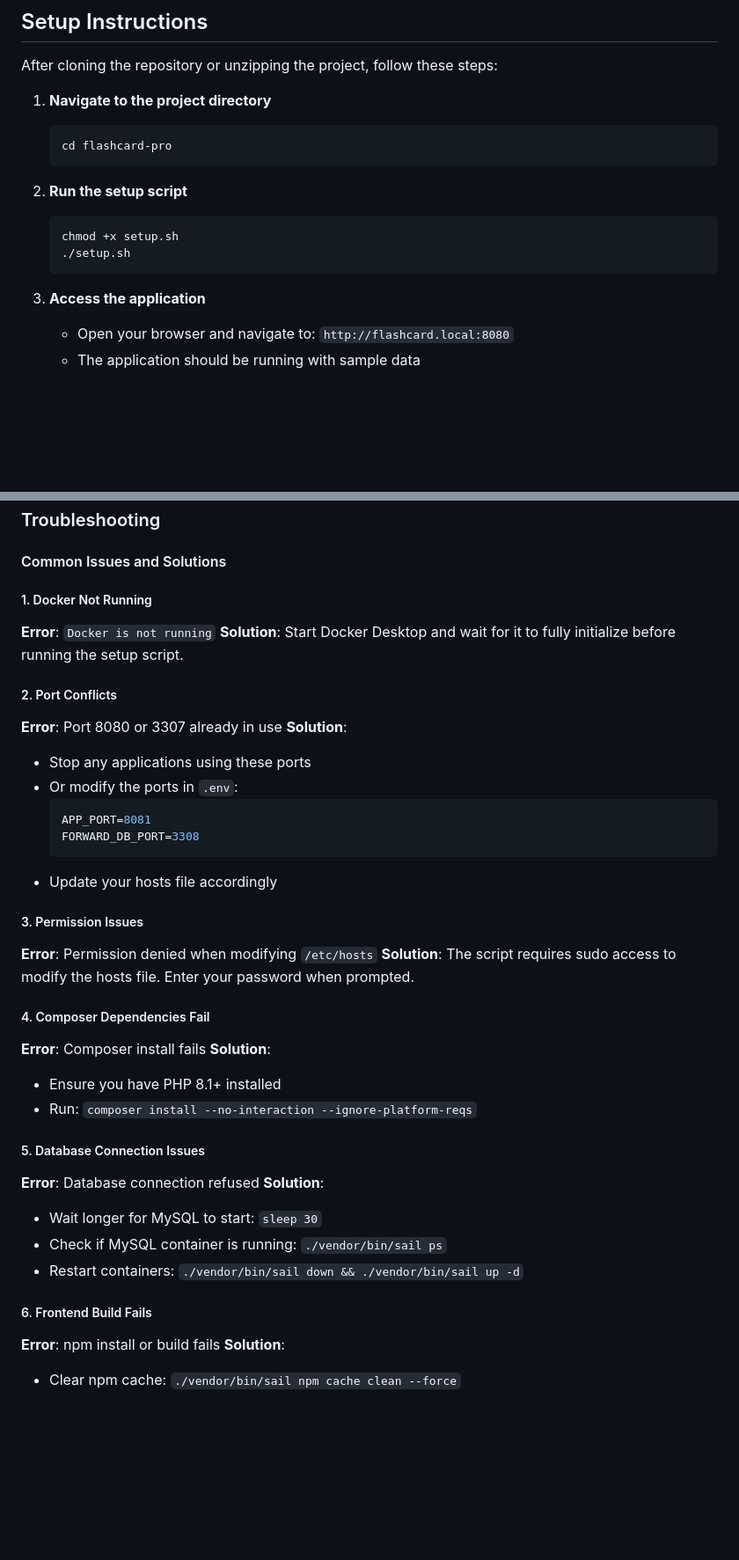
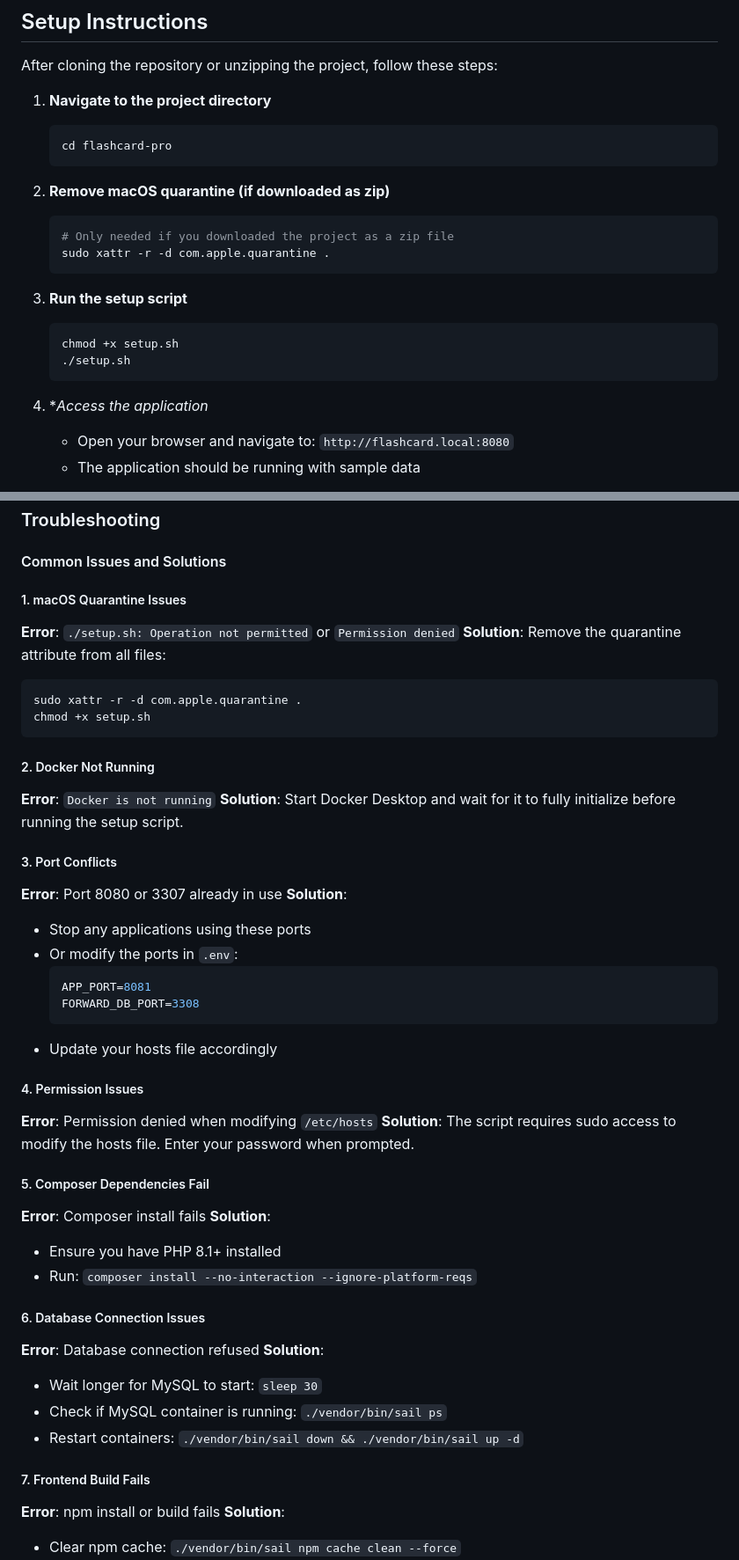
Before and after one commit to jessikadias/flashcard-pro, a Markdown page: README.md, 2 parts joined by grey strips. Shown at 88% size. Drawn GitHub-style; blank space fills up the shorter version.

Commit message:
docs(README): update setup instructions and troubleshooting tips for macOS users
- Added instructions to remove macOS quarantine for users who downloaded the project as a zip file.
- Updated troubleshooting section to address macOS quarantine issues and provide solutions.

````diff
--- a/README.md
+++ b/README.md
@@ -28,13 +28,19 @@ After cloning the repository or unzipping the project, follow these steps:
    cd flashcard-pro
    ```
 
-2. **Run the setup script**
+2. **Remove macOS quarantine (if downloaded as zip)**
+   ```bash
+   # Only needed if you downloaded the project as a zip file
+   sudo xattr -r -d com.apple.quarantine .
+   ```
+
+3. **Run the setup script**
    ```bash
    chmod +x setup.sh
    ./setup.sh
    ```
 
-3. **Access the application**
+4. **Access the application*
    - Open your browser and navigate to: `http://flashcard.local:8080`
    - The application should be running with sample data
 
@@ -119,11 +125,19 @@ If you don't have access to an API key from these providers, feel free to reach
 
 #### Common Issues and Solutions
 
-##### 1. Docker Not Running
+##### 1. macOS Quarantine Issues
+**Error**: `./setup.sh: Operation not permitted` or `Permission denied`
+**Solution**: Remove the quarantine attribute from all files:
+```bash
+sudo xattr -r -d com.apple.quarantine .
+chmod +x setup.sh
+```
+
+##### 2. Docker Not Running
 **Error**: `Docker is not running`
 **Solution**: Start Docker Desktop and wait for it to fully initialize before running the setup script.
 
-##### 2. Port Conflicts
+##### 3. Port Conflicts
 **Error**: Port 8080 or 3307 already in use
 **Solution**:
 - Stop any applications using these ports
@@ -134,24 +148,24 @@ If you don't have access to an API key from these providers, feel free to reach
   ```
 - Update your hosts file accordingly
 
-##### 3. Permission Issues
+##### 4. Permission Issues
 **Error**: Permission denied when modifying `/etc/hosts`
 **Solution**: The script requires sudo access to modify the hosts file. Enter your password when prompted.
 
-##### 4. Composer Dependencies Fail
+##### 5. Composer Dependencies Fail
 **Error**: Composer install fails
 **Solution**:
 - Ensure you have PHP 8.1+ installed
 - Run: `composer install --no-interaction --ignore-platform-reqs`
 
-##### 5. Database Connection Issues
+##### 6. Database Connection Issues
 **Error**: Database connection refused
 **Solution**:
 - Wait longer for MySQL to start: `sleep 30`
 - Check if MySQL container is running: `./vendor/bin/sail ps`
 - Restart containers: `./vendor/bin/sail down && ./vendor/bin/sail up -d`
 
-##### 6. Frontend Build Fails
+##### 7. Frontend Build Fails
 **Error**: npm install or build fails
 **Solution**:
 - Clear npm cache: `./vendor/bin/sail npm cache clean --force`
````
